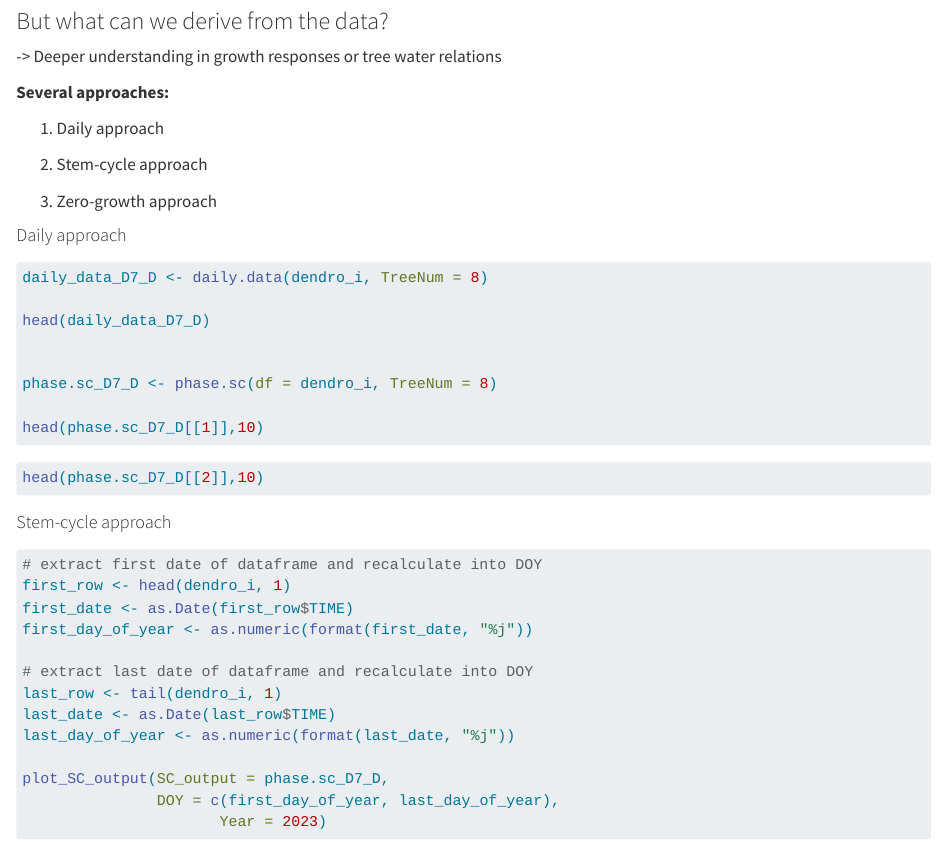
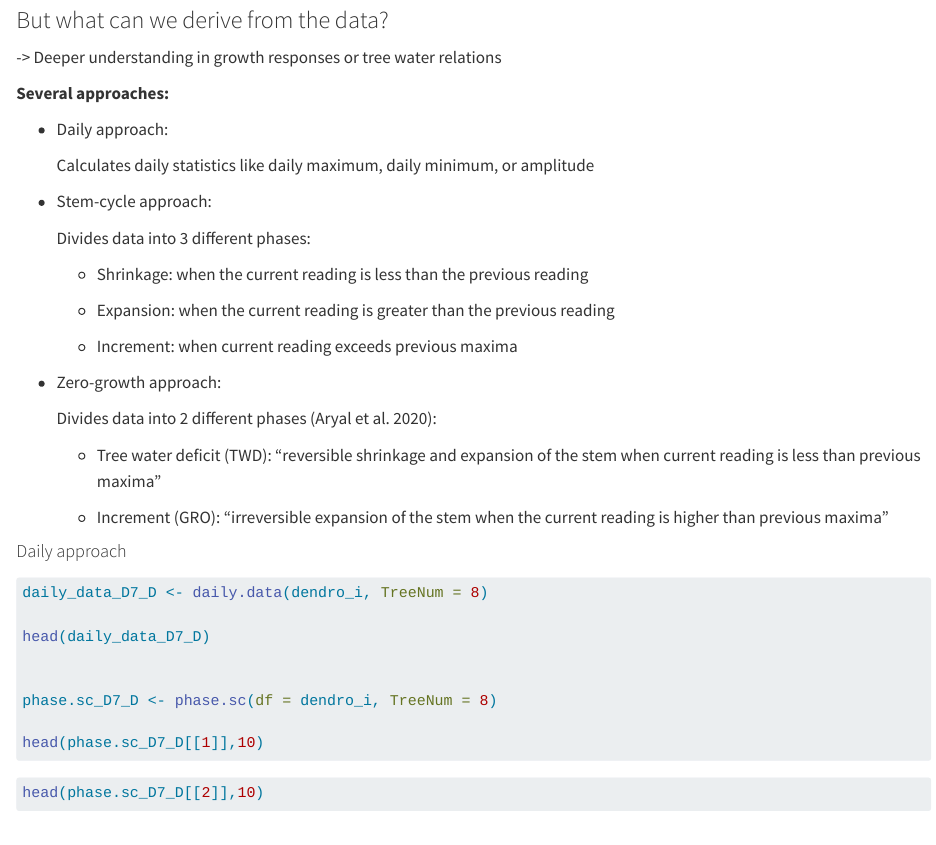
Before and after one commit to LeonieHahn/Dendrometer_Demo, a Quarto document (Dendrometer_Demo.qmd): the page in a window 1100 px wide, from 6200 px down before the commit and from 6160 px down after it, so that both start at the same text. Rendered offline with R 4.5, knitr and Pandoc in place of Quarto, with nearby package versions; the code chunks are not run, so their results and figures are left out.

Commit message:
changed explanation of analysis aprroaches

```diff
--- a/Dendrometer_Demo.qmd
+++ b/Dendrometer_Demo.qmd
@@ -347,11 +344,27 @@ Preprocessing is done :)
 
 **Several approaches:**
 
-1.  Daily approach
+-   Daily approach:
 
-2.  Stem-cycle approach
+    Calculates daily statistics like daily maximum, daily minimum, or amplitude
 
-3.  Zero-growth approach
+-   Stem-cycle approach:
+
+    Divides data into 3 different phases:
+
+    -   Shrinkage: when the current reading is less than the previous reading
+
+    -   Expansion: when the current reading is greater than the previous reading
+
+    -   Increment: when current reading exceeds previous maxima
+
+-   Zero-growth approach:
+
+    Divides data into 2 different phases [@aryal2020]:
+
+    -   Tree water deficit (TWD): “reversible shrinkage and expansion of the stem when current reading is less than previous maxima”
+
+    -   Increment (GRO): “irreversible expansion of the stem when the current reading is higher than previous maxima"
 
 #### Daily approach
 
```
Also changed, not shown: Dendrometer_Demo.html, Dendrometer_Demo_files/figure-html/unnamed-chunk-11-1.png, Dendrometer_Demo_files/figure-html/unnamed-chunk-12-1.png, Dendrometer_Demo_files/figure-html/unnamed-chunk-13-1.png, Dendrometer_Demo_files/figure-html/unnamed-chunk-24-2.png, Dendrometer_Demo_files/figure-html/unnamed-chunk-25-2.png, Figures/DendroAnalyst_comparison_interpolation_misval1001.png (deleted), Figures/DendroAnalyst_comparison_interpolation_misval51.png (deleted), Dendrometer_Demo.qmd (5 more changed lines).
